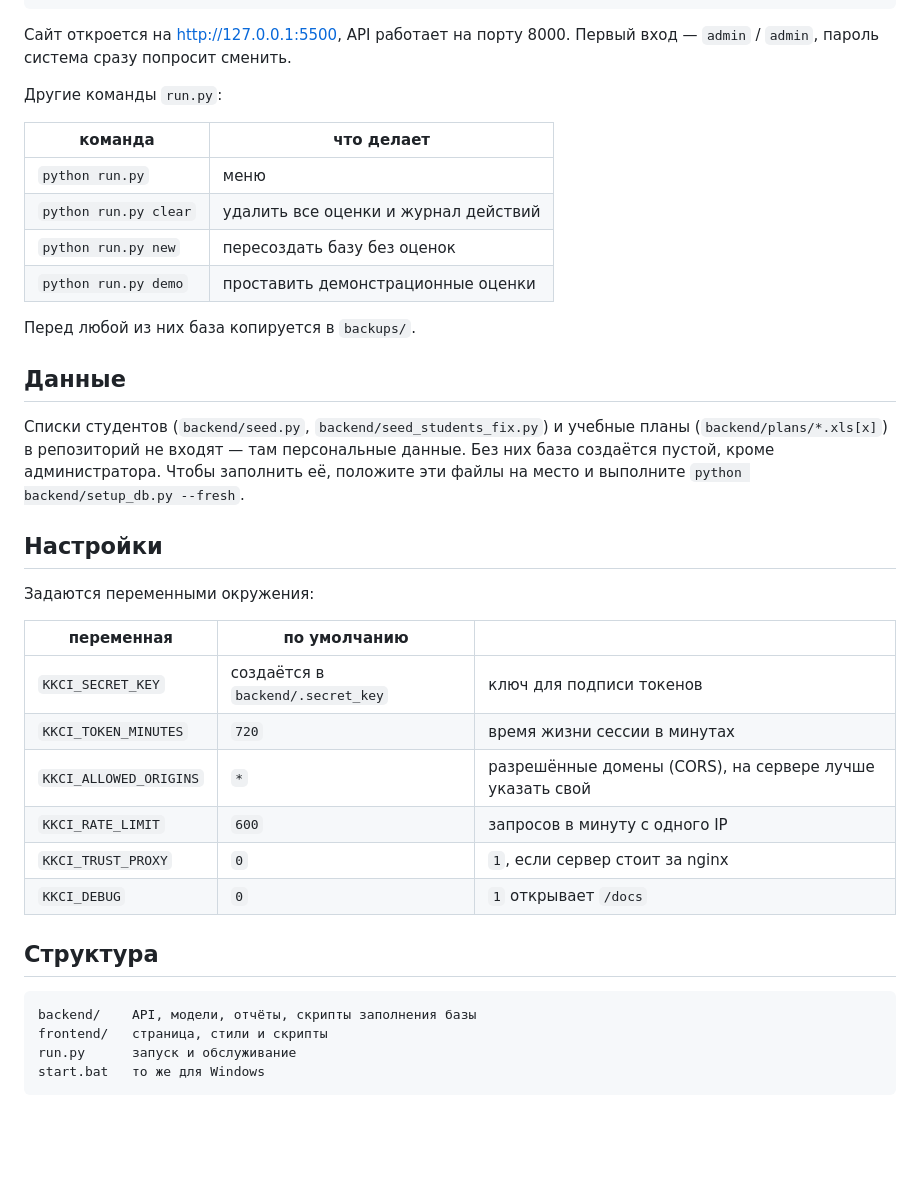
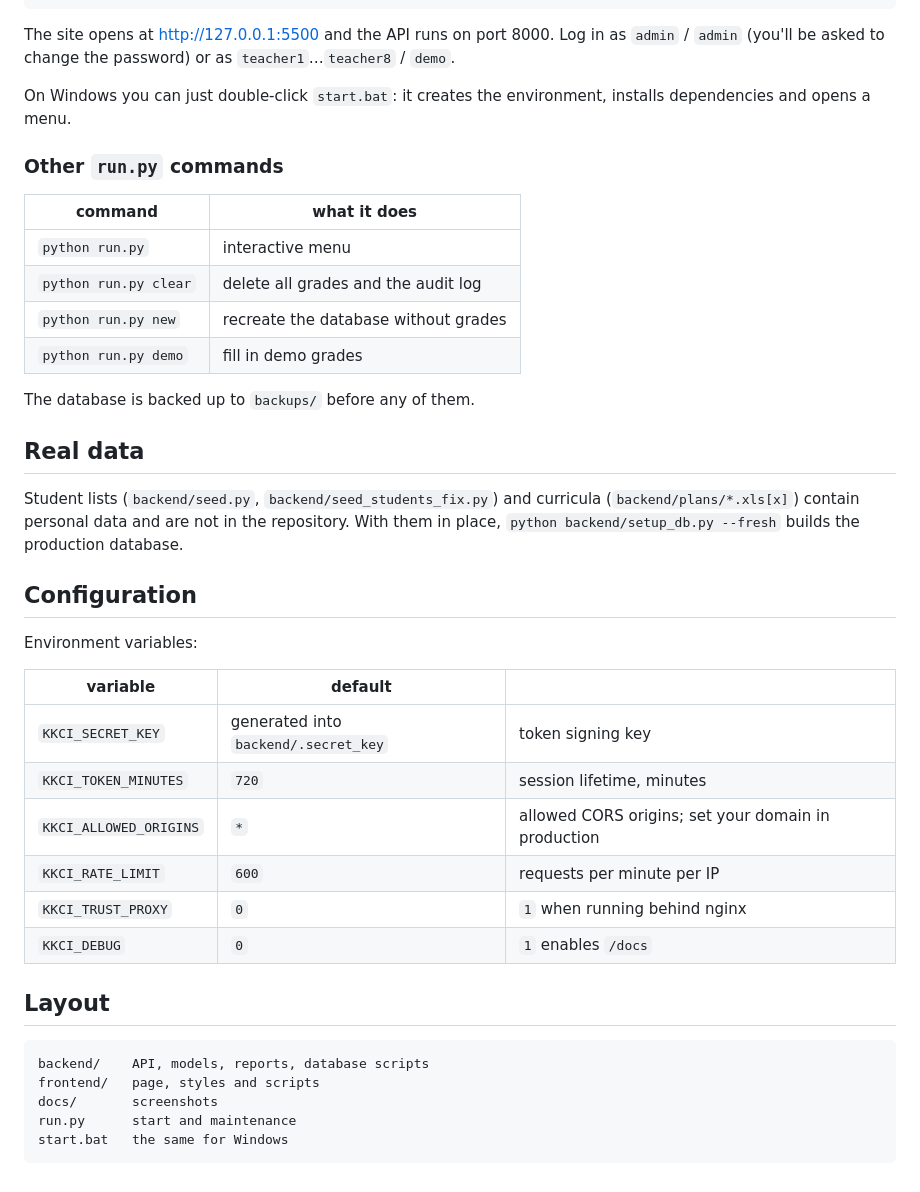
Before and after one commit to azmixZ/EduGrade, a Markdown page: README.md, the part around one of its changes. Drawn GitHub-style; blank space fills up the shorter version.

````diff
--- a/README.md
+++ b/README.md
@@ -27,45 +46,47 @@ pip install -r backend/requirements.txt
 python run.py start
 ```
 
-Сайт откроется на http://127.0.0.1:5500, API работает на порту 8000.
-Первый вход — `admin` / `admin`, пароль система сразу попросит сменить.
+The site opens at http://127.0.0.1:5500 and the API runs on port 8000.
+Log in as `admin` / `admin` (you'll be asked to change the password) or as `teacher1`…`teacher8` / `demo`.
 
-Другие команды `run.py`:
+On Windows you can just double-click `start.bat`: it creates the environment, installs dependencies and opens a menu.
 
-| команда | что делает |
+### Other `run.py` commands
+
+| command | what it does |
 |---|---|
-| `python run.py` | меню |
-| `python run.py clear` | удалить все оценки и журнал действий |
-| `python run.py new` | пересоздать базу без оценок |
-| `python run.py demo` | проставить демонстрационные оценки |
+| `python run.py` | interactive menu |
+| `python run.py clear` | delete all grades and the audit log |
+| `python run.py new` | recreate the database without grades |
+| `python run.py demo` | fill in demo grades |
 
-Перед любой из них база копируется в `backups/`.
+The database is backed up to `backups/` before any of them.
 
-## Данные
+## Real data
 
-Списки студентов (`backend/seed.py`, `backend/seed_students_fix.py`) и учебные планы
-(`backend/plans/*.xls[x]`) в репозиторий не входят — там персональные данные.
-Без них база создаётся пустой, кроме администратора. Чтобы заполнить её, положите эти файлы
-на место и выполните `python backend/setup_db.py --fresh`.
+Student lists (`backend/seed.py`, `backend/seed_students_fix.py`) and curricula (`backend/plans/*.xls[x]`)
+contain personal data and are not in the repository. With them in place, `python backend/setup_db.py --fresh`
+builds the production database.
 
-## Настройки
+## Configuration
 
-Задаются переменными окружения:
+Environment variables:
 
-| переменная | по умолчанию | |
+| variable | default | |
 |---|---|---|
-| `KKCI_SECRET_KEY` | создаётся в `backend/.secret_key` | ключ для подписи токенов |
-| `KKCI_TOKEN_MINUTES` | `720` | время жизни сессии в минутах |
-| `KKCI_ALLOWED_ORIGINS` | `*` | разрешённые домены (CORS), на сервере лучше указать свой |
-| `KKCI_RATE_LIMIT` | `600` | запросов в минуту с одного IP |
-| `KKCI_TRUST_PROXY` | `0` | `1`, если сервер стоит за nginx |
-| `KKCI_DEBUG` | `0` | `1` открывает `/docs` |
+| `KKCI_SECRET_KEY` | generated into `backend/.secret_key` | token signing key |
+| `KKCI_TOKEN_MINUTES` | `720` | session lifetime, minutes |
+| `KKCI_ALLOWED_ORIGINS` | `*` | allowed CORS origins; set your domain in production |
+| `KKCI_RATE_LIMIT` | `600` | requests per minute per IP |
+| `KKCI_TRUST_PROXY` | `0` | `1` when running behind nginx |
+| `KKCI_DEBUG` | `0` | `1` enables `/docs` |
 
-## Структура
+## Layout
 
 ```
-backend/    API, модели, отчёты, скрипты заполнения базы
-frontend/   страница, стили и скрипты
-run.py      запуск и обслуживание
-start.bat   то же для Windows
+backend/    API, models, reports, database scripts
+frontend/   page, styles and scripts
+docs/       screenshots
+run.py      start and maintenance
+start.bat   the same for Windows
 ```
````
Also changed, not shown: other parts of README.md (+34 -15 lines), docs/screenshots/analytics.png (added), docs/screenshots/login.png (added), docs/screenshots/register.png (added), docs/screenshots/risk.png (added), 2 other files.
